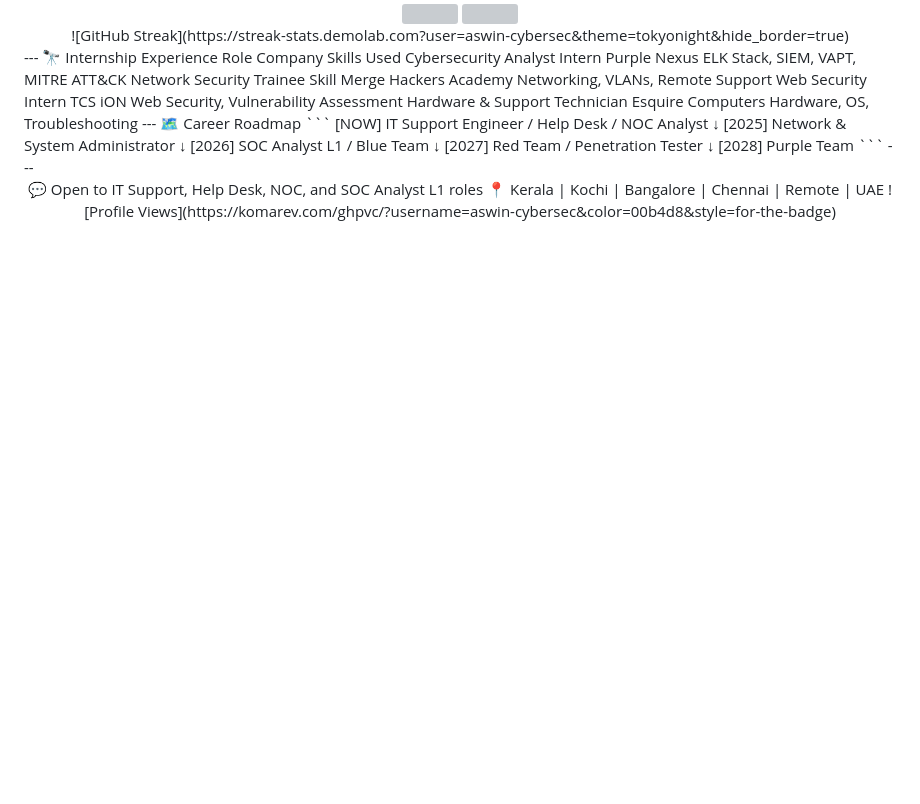
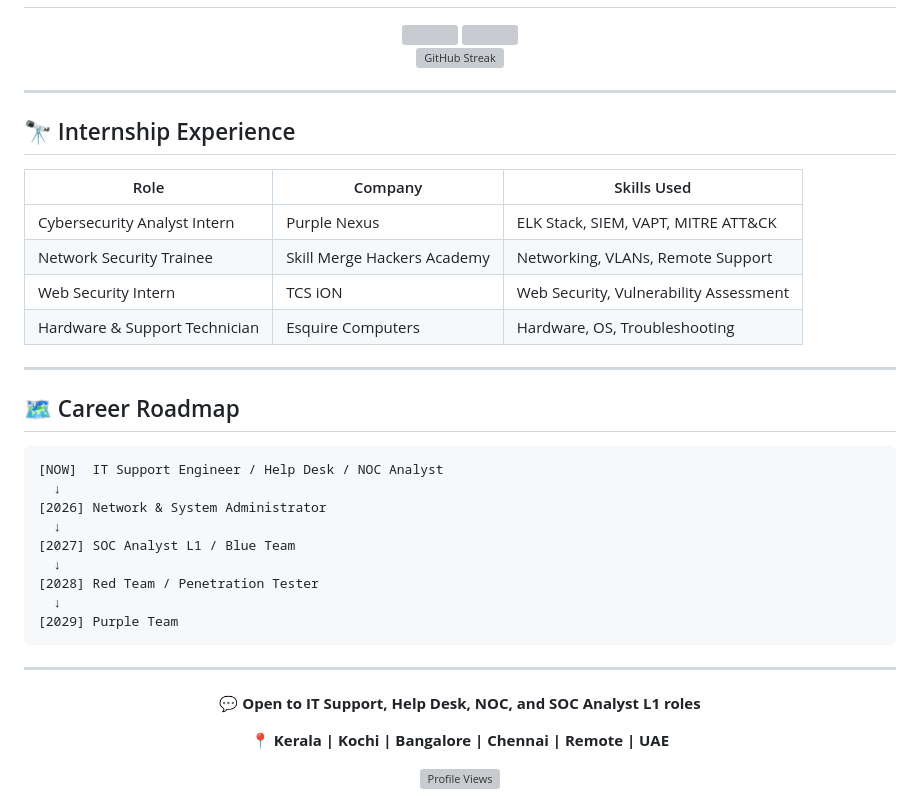
Before and after one commit to aswin-cybersec/aswin-cybersec, a Markdown page: README.md, the part around one of its changes. GitHub-like rendering; blank space fills up the shorter version; grey boxes are pictures that could not be loaded.

Commit message:
Revise README.md formatting and content structure

````diff
--- a/README.md
+++ b/README.md
@@ -65,33 +94,51 @@ Web Security	TCS iON	✅ Completed
 <div align="center">
+
 <img src="https://github-readme-stats.vercel.app/api?username=aswin-cybersec&show_icons=true&theme=tokyonight&hide_border=true&count_private=true" height="165"/>
 <img src="https://github-readme-stats.vercel.app/api/top-langs/?username=aswin-cybersec&layout=compact&theme=tokyonight&hide_border=true" height="165"/>
+
 </div>
+
 <div align="center">
+
 ![GitHub Streak](https://streak-stats.demolab.com?user=aswin-cybersec&theme=tokyonight&hide_border=true)
+
 </div>
+
 ---
-🔭 Internship Experience
-Role	Company	Skills Used
-Cybersecurity Analyst Intern	Purple Nexus	ELK Stack, SIEM, VAPT, MITRE ATT&CK
-Network Security Trainee	Skill Merge Hackers Academy	Networking, VLANs, Remote Support
-Web Security Intern	TCS iON	Web Security, Vulnerability Assessment
-Hardware & Support Technician	Esquire Computers	Hardware, OS, Troubleshooting
+
+## 🔭 Internship Experience
+
+| Role | Company | Skills Used |
+|------|---------|-------------|
+| Cybersecurity Analyst Intern | Purple Nexus | ELK Stack, SIEM, VAPT, MITRE ATT&CK |
+| Network Security Trainee | Skill Merge Hackers Academy | Networking, VLANs, Remote Support |
+| Web Security Intern | TCS iON | Web Security, Vulnerability Assessment |
+| Hardware & Support Technician | Esquire Computers | Hardware, OS, Troubleshooting |
+
 ---
-🗺️ Career Roadmap
-```
+
+## 🗺️ Career Roadmap
+
+```text
 [NOW]  IT Support Engineer / Help Desk / NOC Analyst
   ↓
-[2025] Network & System Administrator
+[2026] Network & System Administrator
   ↓
-[2026] SOC Analyst L1 / Blue Team
+[2027] SOC Analyst L1 / Blue Team
   ↓
-[2027] Red Team / Penetration Tester
+[2028] Red Team / Penetration Tester
   ↓
-[2028] Purple Team
+[2029] Purple Team
 ```
+
 ---
+
 <div align="center">
-💬 Open to IT Support, Help Desk, NOC, and SOC Analyst L1 roles
-📍 Kerala | Kochi | Bangalore | Chennai | Remote | UAE
+
+**💬 Open to IT Support, Help Desk, NOC, and SOC Analyst L1 roles**
+
+**📍 Kerala | Kochi | Bangalore | Chennai | Remote | UAE**
+
 ![Profile Views](https://komarev.com/ghpvc/?username=aswin-cybersec&color=00b4d8&style=for-the-badge)
+
 </div>
````
Also changed, not shown: other parts of README.md (+65 -36 lines).
